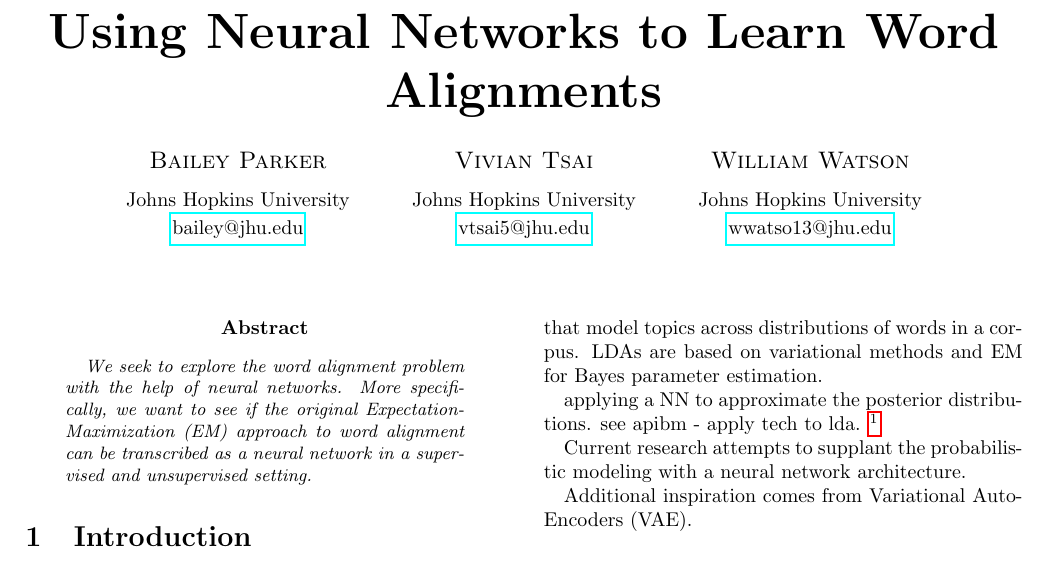
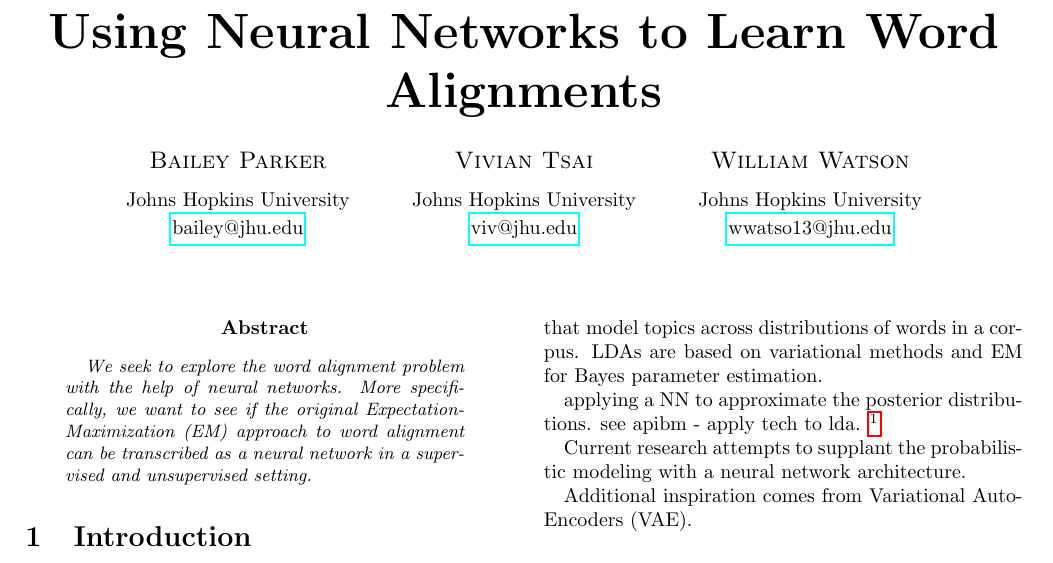
Before and after one commit to nextBillyonair/MTProposal, a LaTeX paper (ProjectProposal.tex): part of page 1 of 3, cut so that both start at the same text. Compiled offline with pdfLaTeX.

Commit message:
update email address for Viv

```diff
--- a/ProjectProposal.tex
+++ b/ProjectProposal.tex
@@ -69,7 +69,7 @@
  \and
  \textsc{Vivian Tsai} \\[1ex]
 \normalsize Johns Hopkins University \\
-\normalsize \href{mailto:vtsai5@jhu.edu}{vtsai5@jhu.edu}
+\normalsize \href{mailto:viv@jhu.edu}{viv@jhu.edu}
  \and
   \textsc{William Watson} \\[1ex]
 \normalsize Johns Hopkins University \\
```
